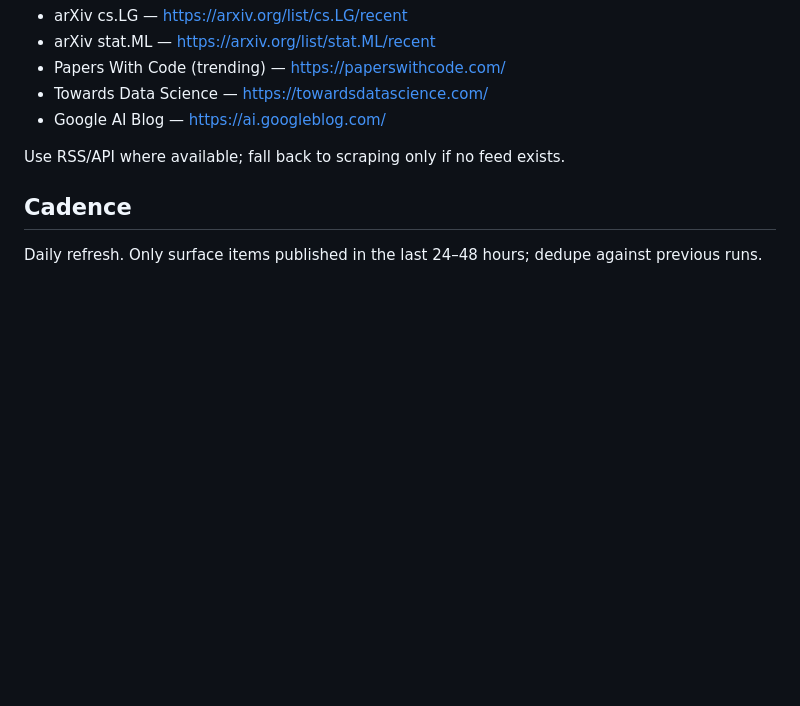
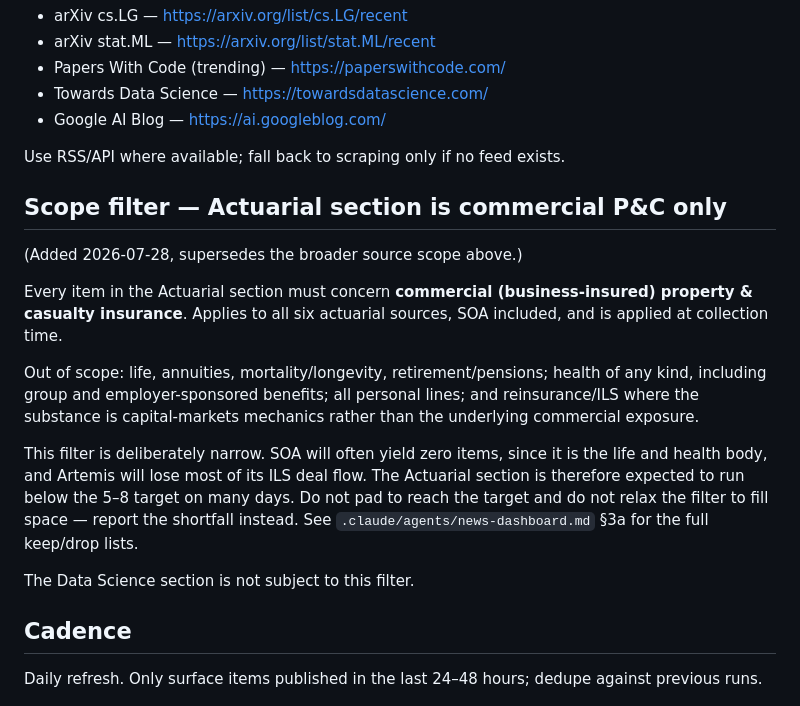
Before and after one commit to sean-shepherd/actuarial-ds-news-dashboard, a Markdown page: actuarial-ds-news-dashboard-instructions.md, the part around the change. Drawn GitHub-style; blank space fills up the shorter version.

```diff
--- a/actuarial-ds-news-dashboard-instructions.md
+++ b/actuarial-ds-news-dashboard-instructions.md
@@ -28,6 +28,24 @@ Sources:
 
 Use RSS/API where available; fall back to scraping only if no feed exists.
 
+## Scope filter — Actuarial section is commercial P&C only
+(Added 2026-07-28, supersedes the broader source scope above.)
+
+Every item in the Actuarial section must concern **commercial (business-insured) property & casualty
+insurance**. Applies to all six actuarial sources, SOA included, and is applied at collection time.
+
+Out of scope: life, annuities, mortality/longevity, retirement/pensions; health of any kind, including
+group and employer-sponsored benefits; all personal lines; and reinsurance/ILS where the substance is
+capital-markets mechanics rather than the underlying commercial exposure.
+
+This filter is deliberately narrow. SOA will often yield zero items, since it is the life and health
+body, and Artemis will lose most of its ILS deal flow. The Actuarial section is therefore expected to
+run below the 5–8 target on many days. Do not pad to reach the target and do not relax the filter to
+fill space — report the shortfall instead. See `.claude/agents/news-dashboard.md` §3a for the full
+keep/drop lists.
+
+The Data Science section is not subject to this filter.
+
 ## Cadence
 Daily refresh. Only surface items published in the last 24–48 hours; dedupe against previous runs.
 
```
Also changed, not shown: .claude/agents/news-dashboard.md (+53 -2 lines).
